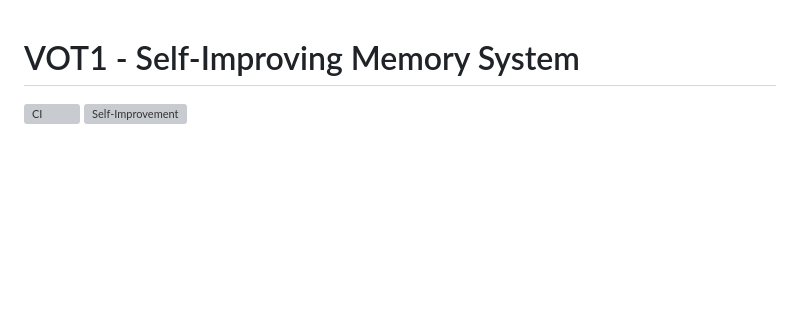
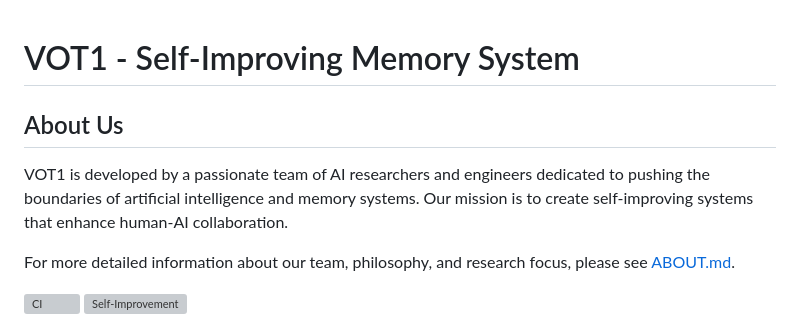
Before and after one commit to kabrony/vot1, a Markdown page: README.md, the part around the change. Drawn GitHub-style; blank space fills up the shorter version; grey boxes are pictures that could not be loaded.

Commit message:
Update README.md to reference new ABOUT.md file

```diff
--- a/README.md
+++ b/README.md
@@ -1,4 +1,12 @@
 # VOT1 - Self-Improving Memory System
+
+
+## About Us
+
+VOT1 is developed by a passionate team of AI researchers and engineers dedicated to pushing the boundaries of artificial intelligence and memory systems. Our mission is to create self-improving systems that enhance human-AI collaboration.
+
+For more detailed information about our team, philosophy, and research focus, please see [ABOUT.md](ABOUT.md).
+
 
 [![CI](https://github.com/villageofthousands/vot1/actions/workflows/ci.yml/badge.svg)](https://github.com/villageofthousands/vot1/actions/workflows/ci.yml)
 [![Self-Improvement](https://github.com/villageofthousands/vot1/actions/workflows/self-improvement.yml/badge.svg)](https://github.com/villageofthousands/vot1/actions/workflows/self-improvement.yml)
```
